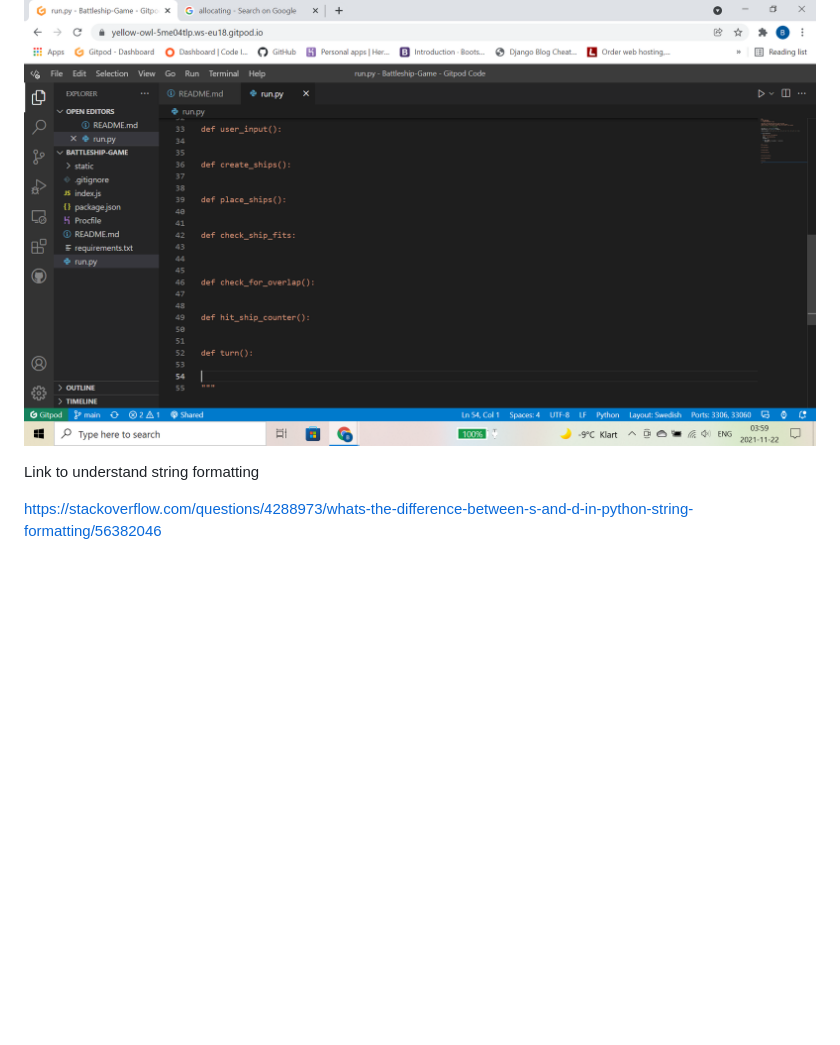
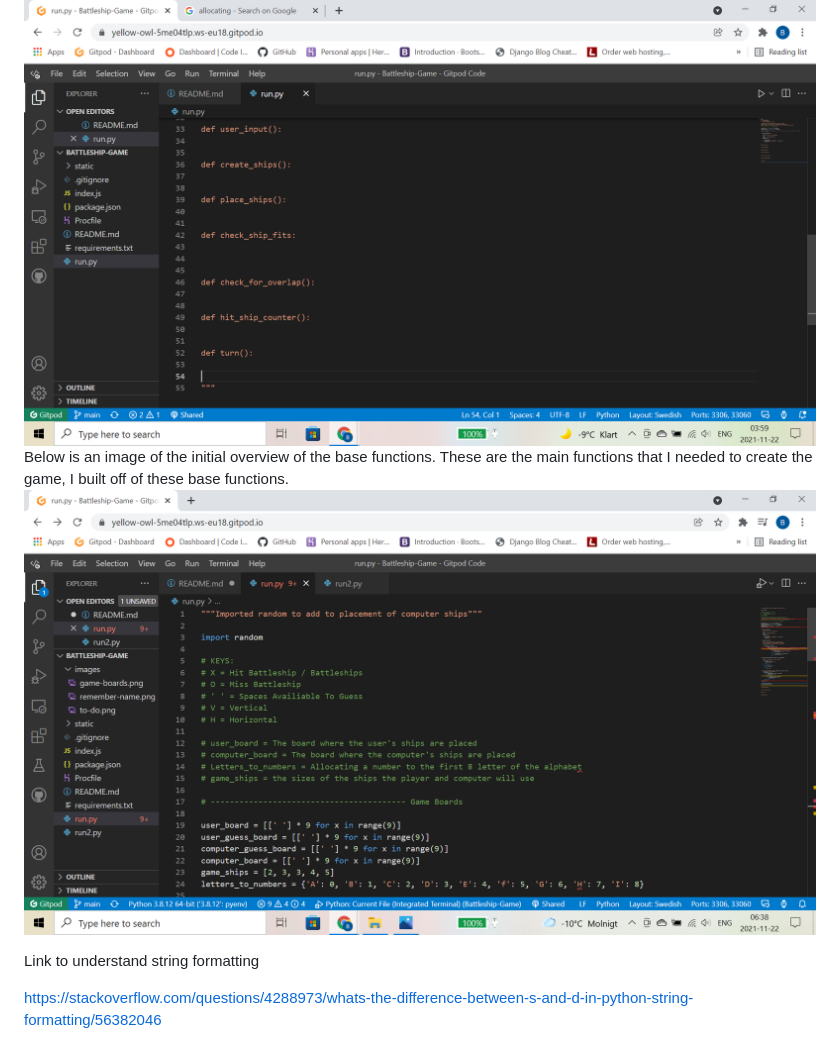
Before and after one commit to Benjamin-Joe/Battleship-Game, a Markdown page: README.md, the part around the change. Rendered like a GitHub page; pictures changed too: images/overview.png (added); blank space fills up the shorter version.

Commit message:
Add overview of base functions to readme. Add sections dividers to run.py, create uset_input function

```diff
--- a/README.md
+++ b/README.md
@@ -28,6 +28,8 @@ Grid:
 To start building this project, I felt that it was best to start by building the game baords, that way I have somrthing I can look at as I progress through the build. It also helps me with tests, as I will be able to see what is going on as I write.
 To help me stay focused on what needs to be done I added commented out functions that will need to be created in order to get the game working properly.
 <img src="./images/to-do.png" alt="Image of commented out function names">
+Below is an image of the initial overview of the base functions. These are the main functions that I needed to create the game, I built off of these base functions.
+<img src="./images/overview.png" alt="Overview of base functions">
 
 Link to understand string formatting
 
```
Also changed, not shown: 1 other file.
